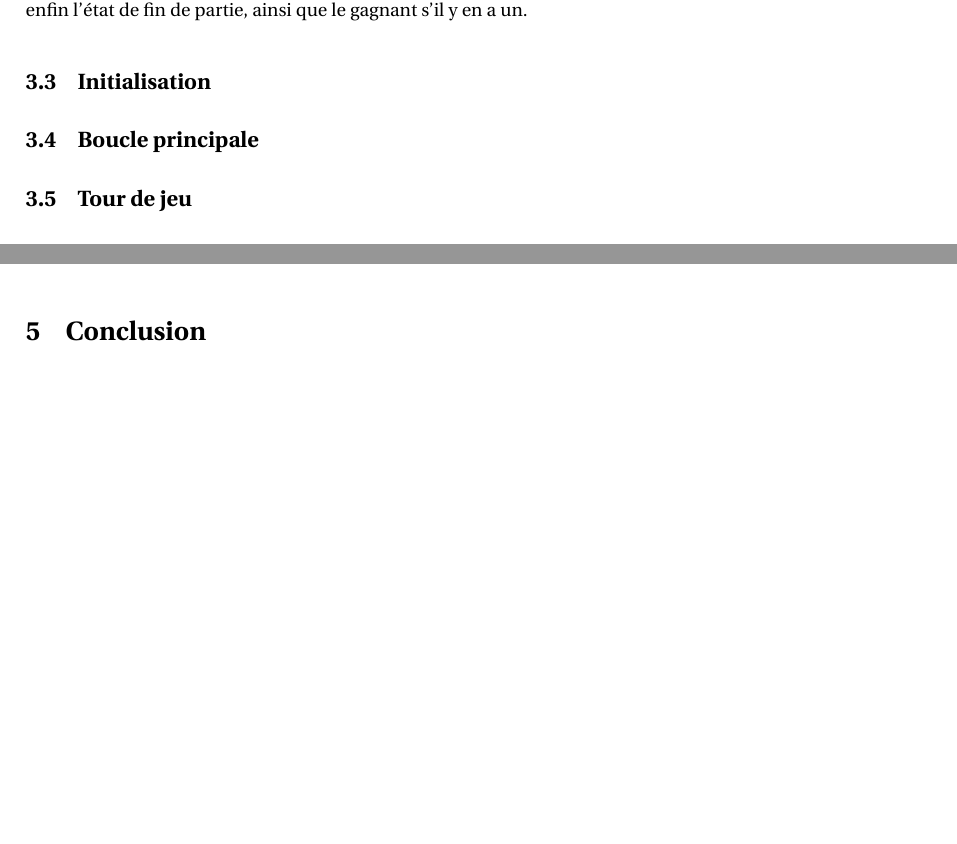
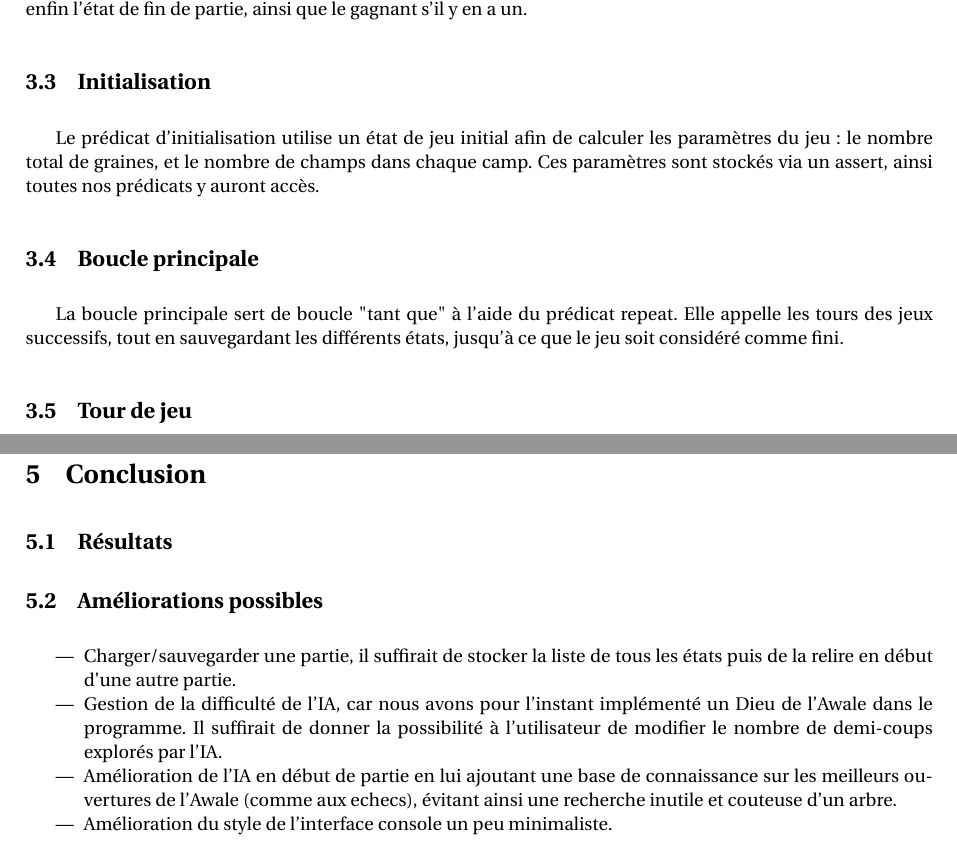
Before and after one commit to frozarmony/Awaladin-florIAn, a LaTeX paper (rapport.tex): two parts of pages 3 and 6 of 6 before the commit and two parts of pages 3 and 7 of 7 after it, joined at a grey line, cut so that both start at the same text, the shorter picture padded with empty space. Compiled offline with pdfLaTeX; a LaTeX package or settings file that is missing is left out.

Commit message:
Update rapport

```diff
--- a/rapport.tex
+++ b/rapport.tex
@@ -168,7 +168,11 @@ La fonction principale est le premier prédicat appelé par l'utilisateur. Il in
 
 \subsection{Initialisation}
 
+Le prédicat d'initialisation utilise un état de jeu initial afin de calculer les paramètres du jeu : le nombre total de graines, et le nombre de champs dans chaque camp. Ces paramètres sont stockés via un assert, ainsi toutes nos prédicats y auront accès.
+
 \subsection{Boucle principale}
+
+La boucle principale sert de boucle "tant que" à l'aide du prédicat repeat. Elle appelle les tours des jeux successifs, tout en sauvegardant les différents états, jusqu'à ce que le jeu soit considéré comme fini.
 
 \subsection{Tour de jeu}
 
@@ -313,6 +317,17 @@ Notre conception laisse le champ libre à quelques évolutions comme l'ajout de
 
 \section{Conclusion}
 
+\subsection{Résultats}
+
+
+\subsection{Améliorations possibles}
+
+\begin{itemize}
+\item Charger/sauvegarder une partie, il suffirait de stocker la liste de tous les états puis de la relire en début d'une autre partie.
+\item Gestion de la difficulté de l'IA, car nous avons pour l'instant implémenté un Dieu de l'Awale dans le programme. Il suffirait de donner la possibilité à l'utilisateur de modifier le nombre de demi-coups explorés par l'IA.
+\item Amélioration de l'IA en début de partie en lui ajoutant une base de connaissance sur les meilleurs ouvertures de l'Awale (comme aux echecs), évitant ainsi une recherche inutile et couteuse d'un arbre.
+\item Amélioration du style de l'interface console un peu minimaliste.
+\end{itemize}
 
 
 \end{document}
```
